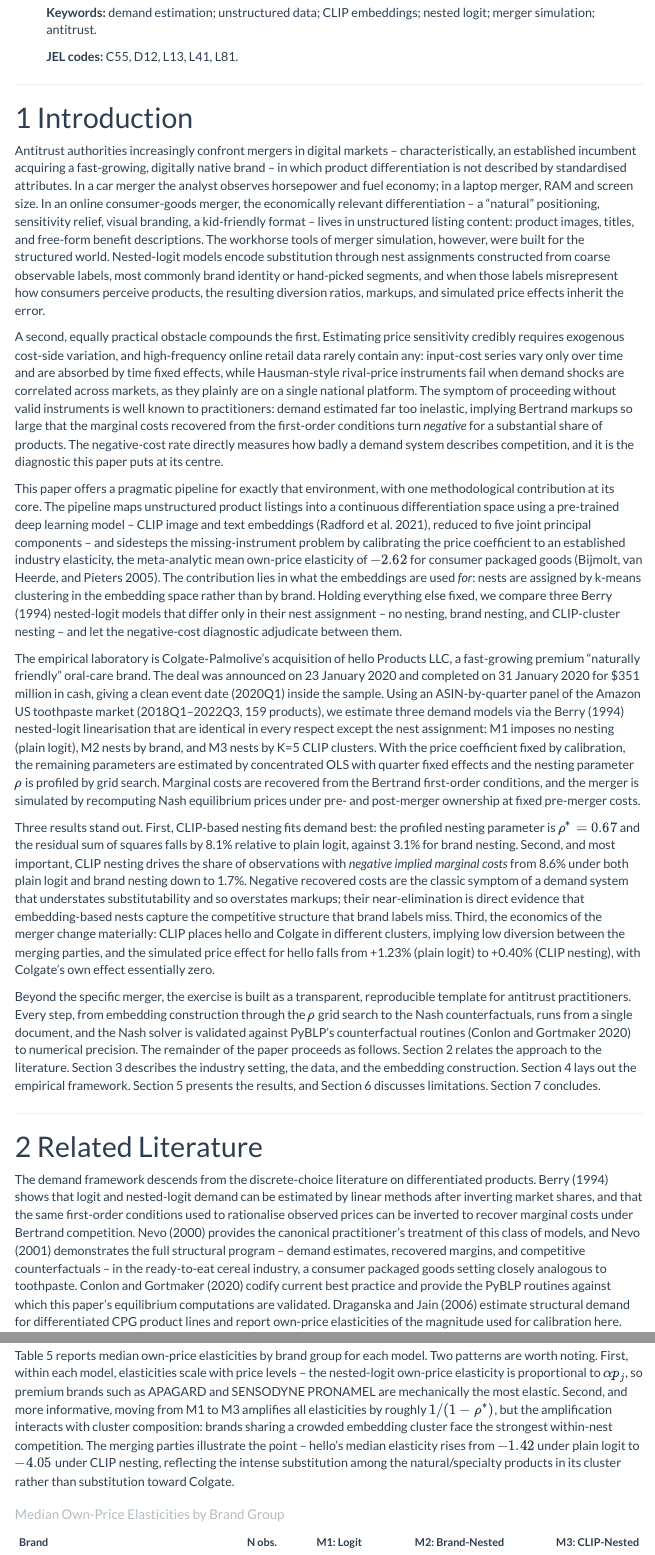
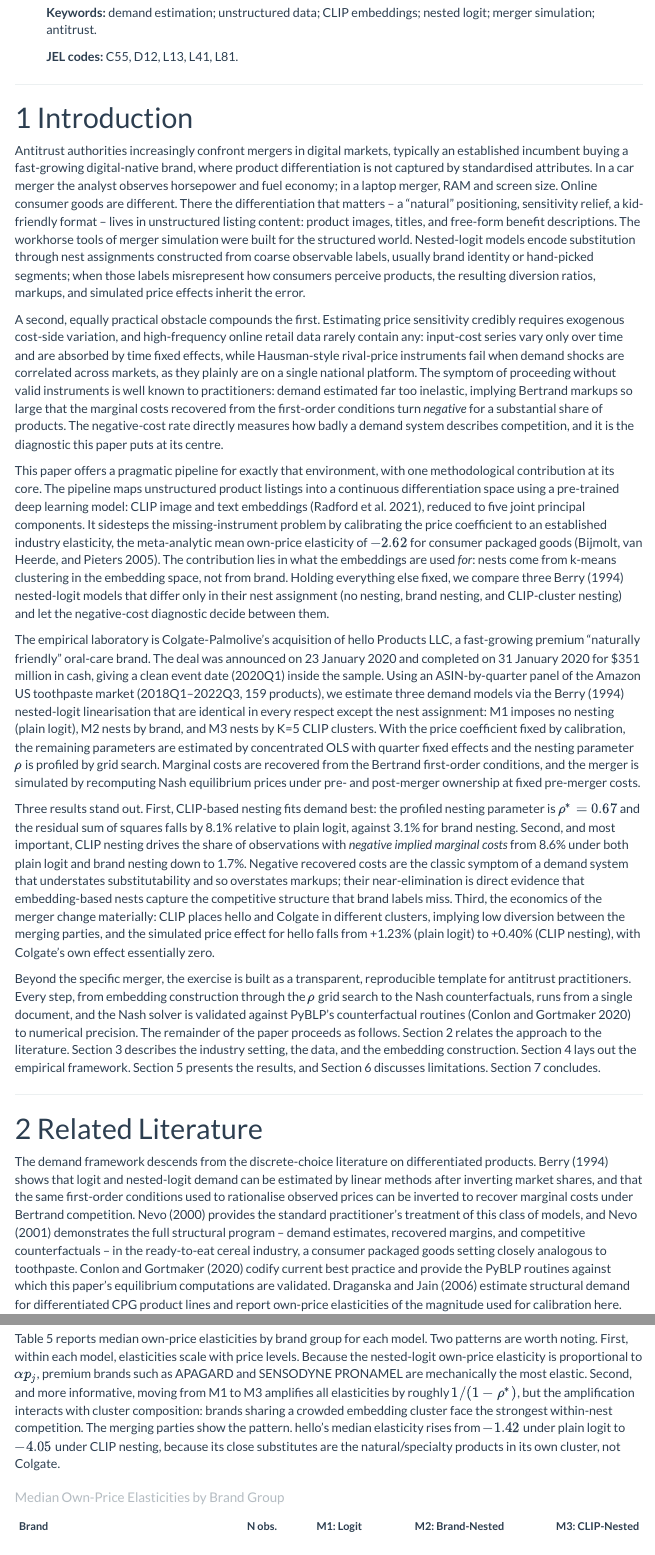
Before and after one commit to brkuzn/clip-amazon-toothpaste-market, an R Markdown document (blp_thesis_h.Rmd): the page in a window 1100 px wide, from 540 px down, and a second part further down, joined at a grey line. The pictures show the output file blp_thesis_h.html that the author committed with the source, opened offline; menus at the side of the page are left out.

Commit message:
Right-align QED symbol in Appendix D proof (both versions); deeper humanization pass on _h
- QED tombstone now flush-right via \hfill (standard proof-marker
  position) in both blp_thesis and blp_thesis_h; it was a valid
  end-of-proof symbol, just floating inline
- blp_thesis: QED alignment only, prose otherwise unchanged
- blp_thesis_h deeper de-tell pass: rewrote two intro paragraphs to
  break metronome rhythm and thin em-dashes (53->38 pairs in prose),
  varied 'canonical'/'workhorse' repeats, removed an -ing significance
  tail and an 'X rather than Y' in the elasticity narrative, converted
  em-dash asides to commas/parens. All numbers and citations preserved.

````diff
--- a/blp_thesis_h.Rmd
+++ b/blp_thesis_h.Rmd
@@ -126,11 +126,11 @@ RHO_M3     <- 0.67
 
 # Introduction
 
-Antitrust authorities increasingly confront mergers in digital markets -- characteristically, an established incumbent acquiring a fast-growing, digitally native brand -- in which product differentiation is not described by standardised attributes. In a car merger the analyst observes horsepower and fuel economy; in a laptop merger, RAM and screen size. In an online consumer-goods merger, the economically relevant differentiation -- a "natural" positioning, sensitivity relief, visual branding, a kid-friendly format -- lives in unstructured listing content: product images, titles, and free-form benefit descriptions. The workhorse tools of merger simulation, however, were built for the structured world. Nested-logit models encode substitution through nest assignments constructed from coarse observable labels, most commonly brand identity or hand-picked segments, and when those labels misrepresent how consumers perceive products, the resulting diversion ratios, markups, and simulated price effects inherit the error.
+Antitrust authorities increasingly confront mergers in digital markets, typically an established incumbent buying a fast-growing digital-native brand, where product differentiation is not captured by standardised attributes. In a car merger the analyst observes horsepower and fuel economy; in a laptop merger, RAM and screen size. Online consumer goods are different. There the differentiation that matters -- a "natural" positioning, sensitivity relief, a kid-friendly format -- lives in unstructured listing content: product images, titles, and free-form benefit descriptions. The workhorse tools of merger simulation were built for the structured world. Nested-logit models encode substitution through nest assignments constructed from coarse observable labels, usually brand identity or hand-picked segments; when those labels misrepresent how consumers perceive products, the resulting diversion ratios, markups, and simulated price effects inherit the error.
 
 A second, equally practical obstacle compounds the first. Estimating price sensitivity credibly requires exogenous cost-side variation, and high-frequency online retail data rarely contain any: input-cost series vary only over time and are absorbed by time fixed effects, while Hausman-style rival-price instruments fail when demand shocks are correlated across markets, as they plainly are on a single national platform. The symptom of proceeding without valid instruments is well known to practitioners: demand estimated far too inelastic, implying Bertrand markups so large that the marginal costs recovered from the first-order conditions turn *negative* for a substantial share of products. The negative-cost rate directly measures how badly a demand system describes competition, and it is the diagnostic this paper puts at its centre.
 
-This paper offers a pragmatic pipeline for exactly that environment, with one methodological contribution at its core. The pipeline maps unstructured product listings into a continuous differentiation space using a pre-trained deep learning model -- CLIP image and text embeddings (Radford et al. 2021), reduced to five joint principal components -- and sidesteps the missing-instrument problem by calibrating the price coefficient to an established industry elasticity, the meta-analytic mean own-price elasticity of $-2.62$ for consumer packaged goods (Bijmolt, van Heerde, and Pieters 2005). The contribution lies in what the embeddings are used *for*: nests are assigned by k-means clustering in the embedding space rather than by brand. Holding everything else fixed, we compare three Berry (1994) nested-logit models that differ only in their nest assignment -- no nesting, brand nesting, and CLIP-cluster nesting -- and let the negative-cost diagnostic adjudicate between them.
+This paper offers a pragmatic pipeline for exactly that environment, with one methodological contribution at its core. The pipeline maps unstructured product listings into a continuous differentiation space using a pre-trained deep learning model: CLIP image and text embeddings (Radford et al. 2021), reduced to five joint principal components. It sidesteps the missing-instrument problem by calibrating the price coefficient to an established industry elasticity, the meta-analytic mean own-price elasticity of $-2.62$ for consumer packaged goods (Bijmolt, van Heerde, and Pieters 2005). The contribution lies in what the embeddings are used *for*: nests come from k-means clustering in the embedding space, not from brand. Holding everything else fixed, we compare three Berry (1994) nested-logit models that differ only in their nest assignment (no nesting, brand nesting, and CLIP-cluster nesting) and let the negative-cost diagnostic decide between them.
 
 The empirical laboratory is Colgate-Palmolive's acquisition of hello Products LLC, a fast-growing premium "naturally friendly" oral-care brand. The deal was announced on 23 January 2020 and completed on 31 January 2020 for \$351 million in cash, giving a clean event date (2020Q1) inside the sample. Using an ASIN-by-quarter panel of the Amazon US toothpaste market (2018Q1--2022Q3, 159 products), we estimate three demand models via the Berry (1994) nested-logit linearisation that are identical in every respect except the nest assignment: M1 imposes no nesting (plain logit), M2 nests by brand, and M3 nests by K=5 CLIP clusters. With the price coefficient fixed by calibration, the remaining parameters are estimated by concentrated OLS with quarter fixed effects and the nesting parameter $\rho$ is profiled by grid search. Marginal costs are recovered from the Bertrand first-order conditions, and the merger is simulated by recomputing Nash equilibrium prices under pre- and post-merger ownership at fixed pre-merger costs.
 
@@ -142,7 +142,7 @@ Beyond the specific merger, the exercise is built as a transparent, reproducible
 
 # Related Literature
 
-The demand framework descends from the discrete-choice literature on differentiated products. Berry (1994) shows that logit and nested-logit demand can be estimated by linear methods after inverting market shares, and that the same first-order conditions used to rationalise observed prices can be inverted to recover marginal costs under Bertrand competition. Nevo (2000) provides the canonical practitioner's treatment of this class of models, and Nevo (2001) demonstrates the full structural program -- demand estimates, recovered margins, and competitive counterfactuals -- in the ready-to-eat cereal industry, a consumer packaged goods setting closely analogous to toothpaste. Conlon and Gortmaker (2020) codify current best practice and provide the PyBLP routines against which this paper's equilibrium computations are validated. Draganska and Jain (2006) estimate structural demand for differentiated CPG product lines and report own-price elasticities of the magnitude used for calibration here.
+The demand framework descends from the discrete-choice literature on differentiated products. Berry (1994) shows that logit and nested-logit demand can be estimated by linear methods after inverting market shares, and that the same first-order conditions used to rationalise observed prices can be inverted to recover marginal costs under Bertrand competition. Nevo (2000) provides the standard practitioner's treatment of this class of models, and Nevo (2001) demonstrates the full structural program -- demand estimates, recovered margins, and competitive counterfactuals -- in the ready-to-eat cereal industry, a consumer packaged goods setting closely analogous to toothpaste. Conlon and Gortmaker (2020) codify current best practice and provide the PyBLP routines against which this paper's equilibrium computations are validated. Draganska and Jain (2006) estimate structural demand for differentiated CPG product lines and report own-price elasticities of the magnitude used for calibration here.
 
 Within this tradition, the paper's price coefficient is calibrated rather than instrumented. The target elasticity of $-2.62$ comes from Bijmolt, van Heerde, and Pieters (2005), who meta-analyse 1,851 own-price elasticity estimates from 81 studies and report $-2.62$ as the mean. Calibration to an external elasticity is standard in applied antitrust simulation when credible cost-side instruments are unavailable, and it has a transparency advantage in a practitioner context: the price-sensitivity assumption is stated in one number rather than buried in a first stage.
 
@@ -660,7 +660,7 @@ kbl(tab2,
 
 ## Own-Price Elasticities by Brand
 
-Table 5 reports median own-price elasticities by brand group for each model. Two patterns are worth noting. First, within each model, elasticities scale with price levels -- the nested-logit own-price elasticity is proportional to $\alpha p_j$, so premium brands such as APAGARD and SENSODYNE PRONAMEL are mechanically the most elastic. Second, and more informative, moving from M1 to M3 amplifies all elasticities by roughly $1/(1-\rho^{*})$, but the amplification interacts with cluster composition: brands sharing a crowded embedding cluster face the strongest within-nest competition. The merging parties illustrate the point -- hello's median elasticity rises from $-1.42$ under plain logit to $-4.05$ under CLIP nesting, reflecting the intense substitution among the natural/specialty products in its cluster rather than substitution toward Colgate.
+Table 5 reports median own-price elasticities by brand group for each model. Two patterns are worth noting. First, within each model, elasticities scale with price levels. Because the nested-logit own-price elasticity is proportional to $\alpha p_j$, premium brands such as APAGARD and SENSODYNE PRONAMEL are mechanically the most elastic. Second, and more informative, moving from M1 to M3 amplifies all elasticities by roughly $1/(1-\rho^{*})$, but the amplification interacts with cluster composition: brands sharing a crowded embedding cluster face the strongest within-nest competition. The merging parties show the pattern. hello's median elasticity rises from $-1.42$ under plain logit to $-4.05$ under CLIP nesting, because its close substitutes are the natural/specialty products in its own cluster, not Colgate.
 
 ```{r table_brand_elas}
 be <- rbindlist(list(
````
Also changed, not shown: blp_thesis.Rmd (+1 -1 lines), blp_thesis.html, blp_thesis.pdf, blp_thesis_h.html, blp_thesis_h.pdf, blp_thesis_h.Rmd (6 more changed lines).
